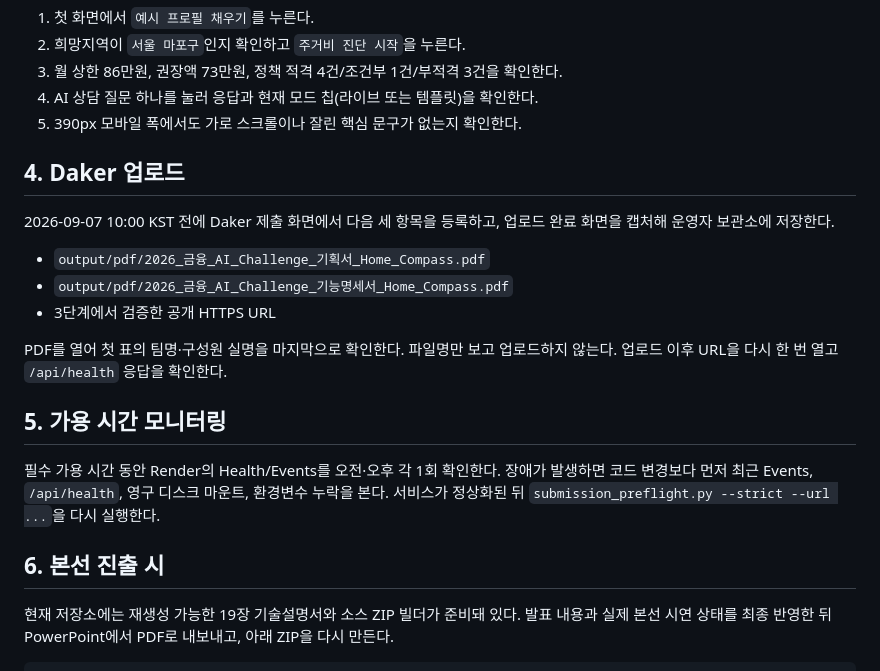
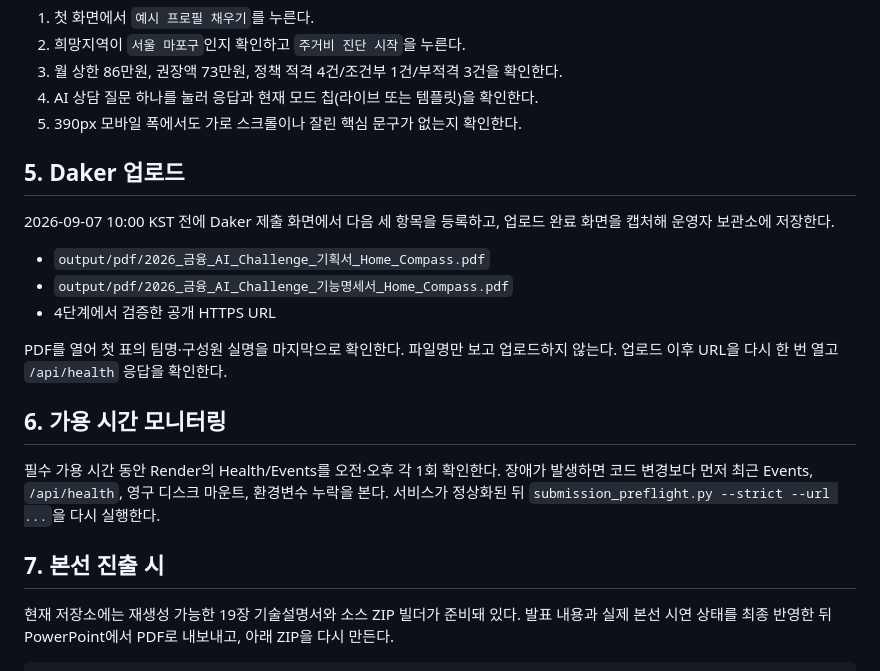
Before and after one commit to dnhynk/Home_Compass, a Markdown page: docs/competition/SUBMISSION_RUNBOOK.md, the part around one of its changes. Drawn GitHub-style.

```diff
--- a/docs/competition/SUBMISSION_RUNBOOK.md
+++ b/docs/competition/SUBMISSION_RUNBOOK.md
@@ -82,25 +137,25 @@ python scripts\submission_preflight.py --strict --url https://배포주소
 4. AI 상담 질문 하나를 눌러 응답과 현재 모드 칩(라이브 또는 템플릿)을 확인한다.
 5. 390px 모바일 폭에서도 가로 스크롤이나 잘린 핵심 문구가 없는지 확인한다.
 
-## 4. Daker 업로드
+## 5. Daker 업로드
 
 2026-09-07 10:00 KST 전에 Daker 제출 화면에서 다음 세 항목을 등록하고, 업로드 완료 화면을
 캡처해 운영자 보관소에 저장한다.
 
 - `output/pdf/2026_금융_AI_Challenge_기획서_Home_Compass.pdf`
 - `output/pdf/2026_금융_AI_Challenge_기능명세서_Home_Compass.pdf`
-- 3단계에서 검증한 공개 HTTPS URL
+- 4단계에서 검증한 공개 HTTPS URL
 
 PDF를 열어 첫 표의 팀명·구성원 실명을 마지막으로 확인한다. 파일명만 보고 업로드하지 않는다.
 업로드 이후 URL을 다시 한 번 열고 `/api/health` 응답을 확인한다.
 
-## 5. 가용 시간 모니터링
+## 6. 가용 시간 모니터링
 
 필수 가용 시간 동안 Render의 Health/Events를 오전·오후 각 1회 확인한다. 장애가 발생하면
 코드 변경보다 먼저 최근 Events, `/api/health`, 영구 디스크 마운트, 환경변수 누락을 본다.
 서비스가 정상화된 뒤 `submission_preflight.py --strict --url ...`을 다시 실행한다.
 
-## 6. 본선 진출 시
+## 7. 본선 진출 시
 
 현재 저장소에는 재생성 가능한 19장 기술설명서와 소스 ZIP 빌더가 준비돼 있다. 발표 내용과
 실제 본선 시연 상태를 최종 반영한 뒤 PowerPoint에서 PDF로 내보내고, 아래 ZIP을 다시 만든다.
```
Also changed, not shown: other parts of docs/competition/SUBMISSION_RUNBOOK.md (+57 -2 lines).
